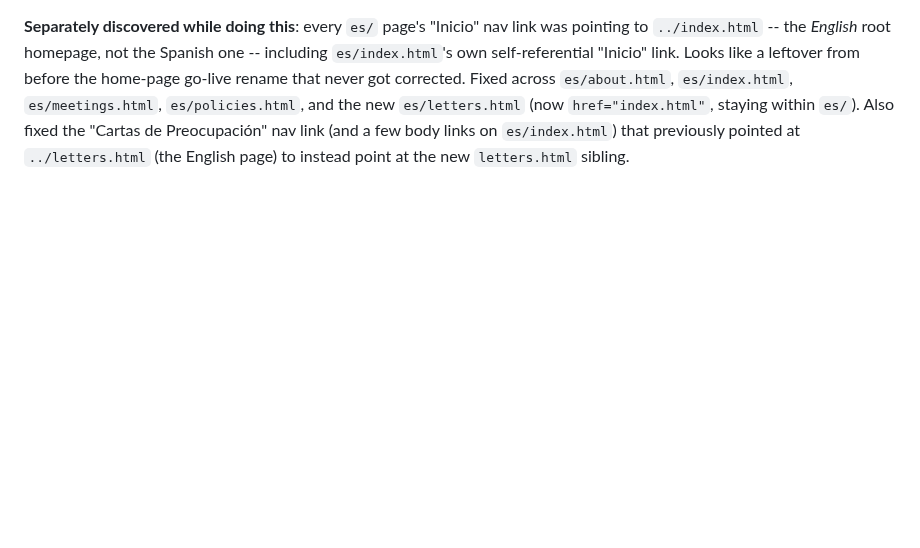
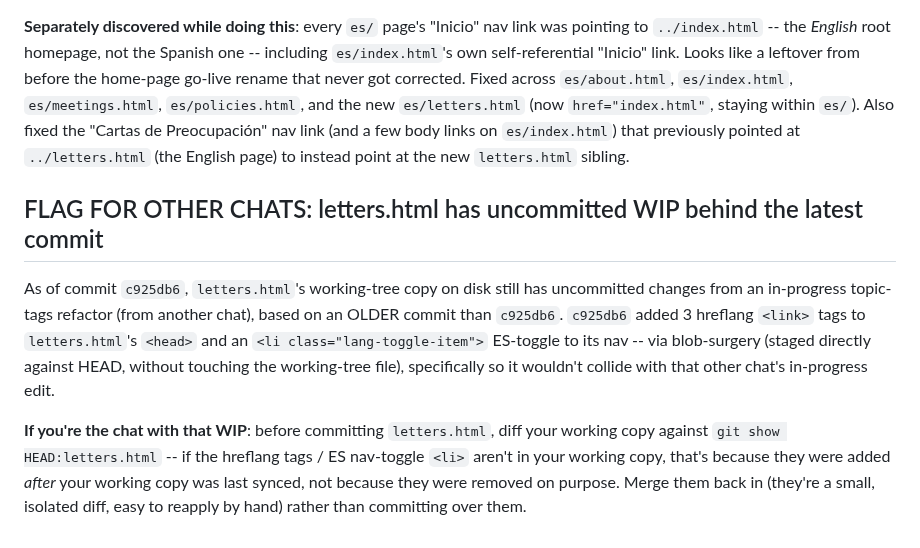
Before and after one commit to NolanStaark/saving-vista-school, a Markdown page: .notes/PROJECT_NOTES.md, the part around the change. GitHub-like rendering; blank space fills up the shorter version.

Commit message:
Notes: flag letters.html WIP/commit-6925db6 interaction for other chats
Co-Authored-By: Claude Sonnet 5 <noreply@anthropic.com>
Claude-Session: https://claude.ai/code/session_01FUjib1edP9mHNJo1i28WBb

```diff
--- a/.notes/PROJECT_NOTES.md
+++ b/.notes/PROJECT_NOTES.md
@@ -1367,3 +1367,20 @@ never got corrected. Fixed across `es/about.html`, `es/index.html`,
 Preocupación" nav link (and a few body links on `es/index.html`) that
 previously pointed at `../letters.html` (the English page) to instead point
 at the new `letters.html` sibling.
+
+## FLAG FOR OTHER CHATS: letters.html has uncommitted WIP behind the latest commit
+
+As of commit `c925db6`, `letters.html`'s working-tree copy on disk still has
+uncommitted changes from an in-progress topic-tags refactor (from another
+chat), based on an OLDER commit than `c925db6`. `c925db6` added 3 hreflang
+`<link>` tags to `letters.html`'s `<head>` and an `<li class="lang-toggle-item">`
+ES-toggle to its nav -- via blob-surgery (staged directly against HEAD,
+without touching the working-tree file), specifically so it wouldn't
+collide with that other chat's in-progress edit.
+
+**If you're the chat with that WIP**: before committing `letters.html`,
+diff your working copy against `git show HEAD:letters.html` -- if the
+hreflang tags / ES nav-toggle `<li>` aren't in your working copy, that's
+because they were added *after* your working copy was last synced, not
+because they were removed on purpose. Merge them back in (they're a small,
+isolated diff, easy to reapply by hand) rather than committing over them.
```
